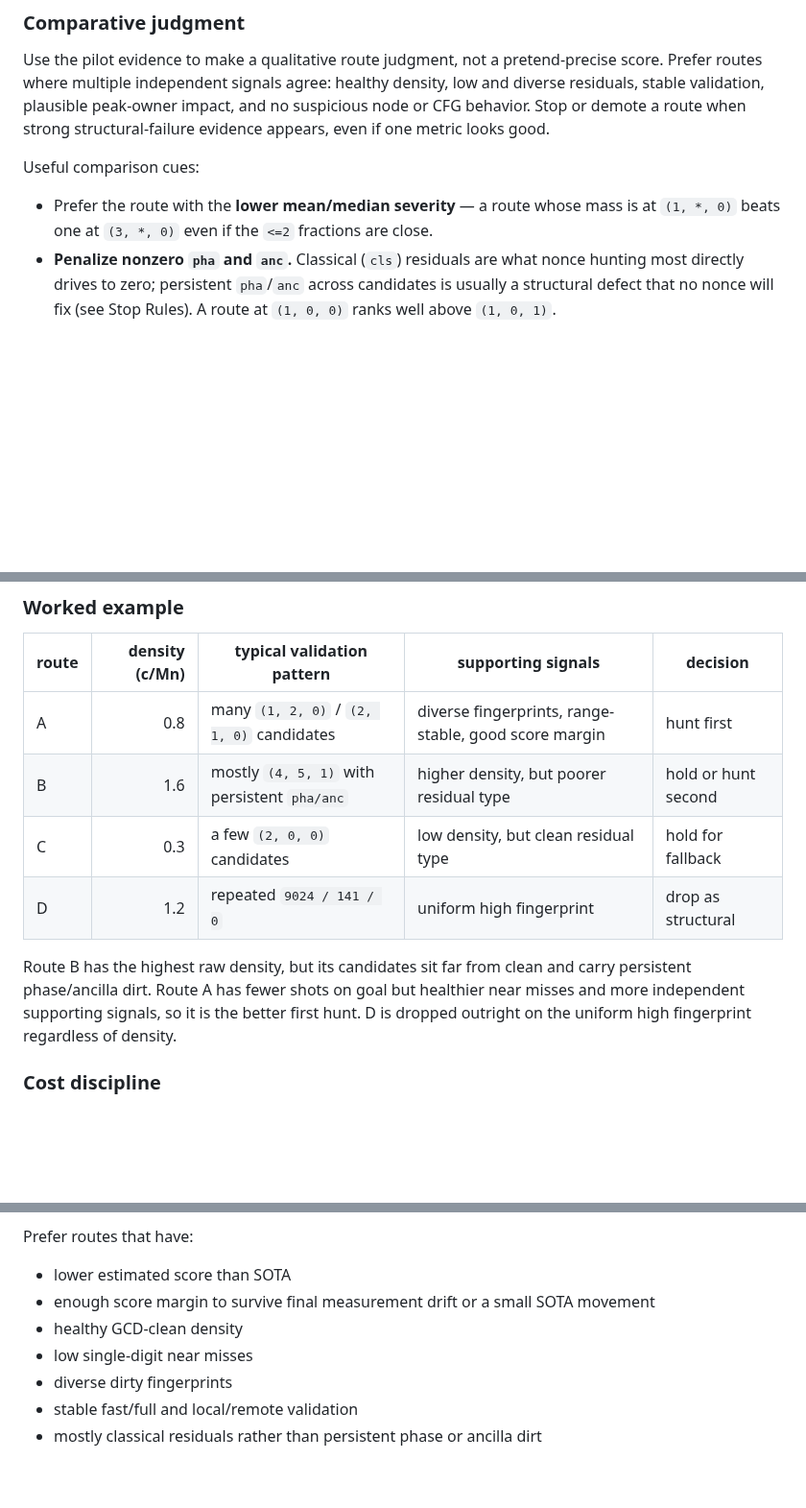
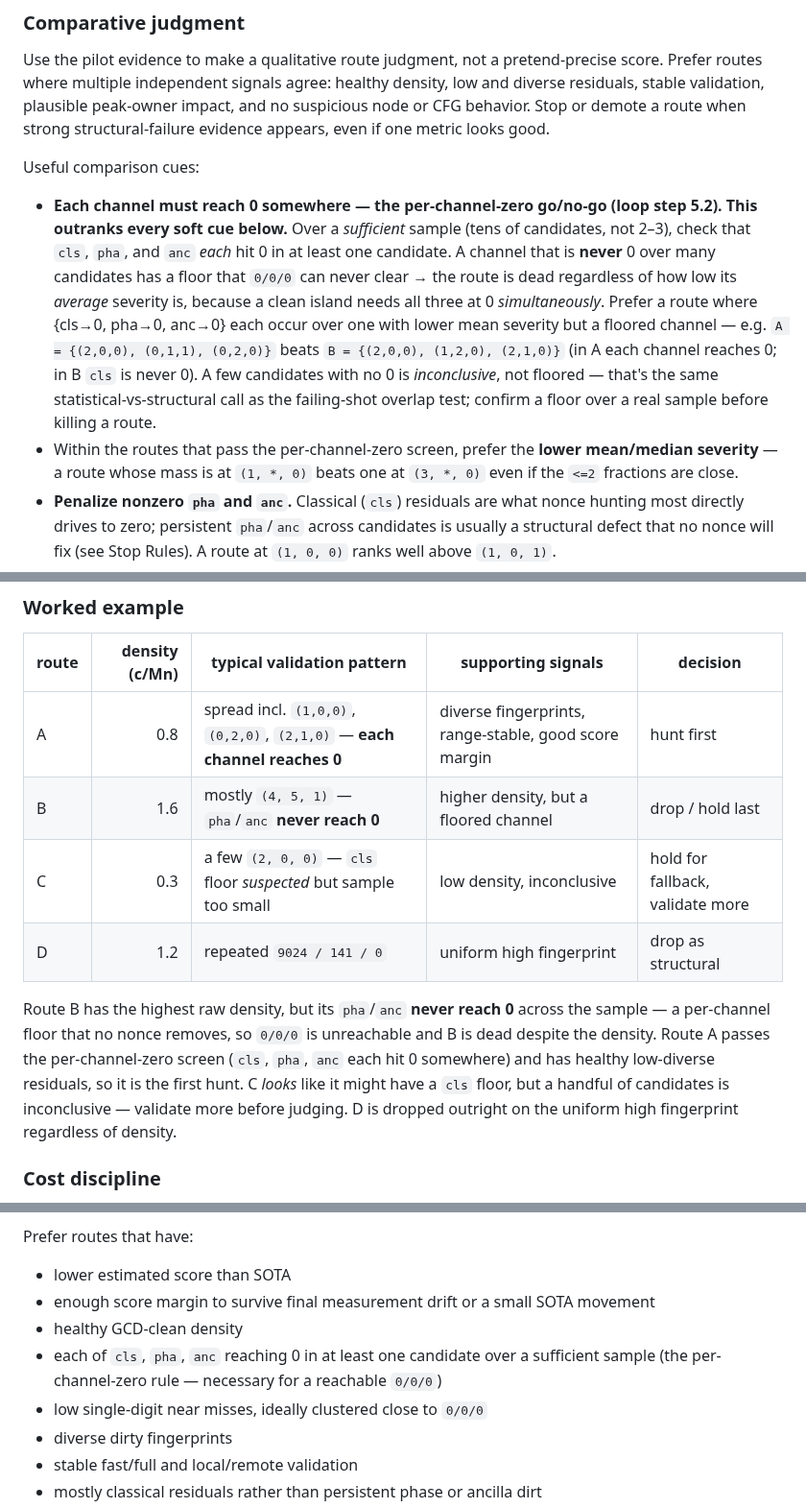
Before and after one commit to jieyilong/ecdsafail_skills, a Markdown page: ecdsafail-island-hunting/SKILL.md, 3 parts joined by grey strips. Shown at 96% size. Rendered like a GitHub page; blank space fills up the shorter version.

Commit message:
island-hunting: wire per-channel-zero (5.1/5.2) into the ranking machinery
The rule was in the loop (step 5.2) but the sections that actually RANK routes didn't
enforce it. Added it where route decisions are made:
- Route Bake-Off 'Useful comparison cues': per-channel-zero is now the TOP cue (a hard
  go/no-go that outranks the soft severity preferences), with the A/B example and the
  sufficient-sample caveat (few candidates w/o a 0 = inconclusive, not floored).
- Worked-example table made consistent: route A now shows each channel touching 0 ('hunt
  first'); route B's pha/anc never reach 0 -> floored -> drop despite top density; C's
  cls floor flagged inconclusive on a small sample.
- Route Comparison Heuristic prefer/avoid lists: prefer each-channel-reaches-0; avoid a
  channel that never reaches 0 (per-channel floor -> 0/0/0 unreachable -> dead route).

Co-Authored-By: Claude Opus 4.8 <noreply@anthropic.com>

```diff
--- a/ecdsafail-island-hunting/SKILL.md
+++ b/ecdsafail-island-hunting/SKILL.md
@@ -195,8 +195,19 @@ route when strong structural-failure evidence appears, even if one metric looks
 
 Useful comparison cues:
 
-- Prefer the route with the **lower mean/median severity** — a route whose mass is at `(1, *, 0)`
-  beats one at `(3, *, 0)` even if the `<=2` fractions are close.
+- **Each channel must reach 0 somewhere — the per-channel-zero go/no-go (loop step 5.2). This
+  outranks every soft cue below.** Over a *sufficient* sample (tens of candidates, not 2–3),
+  check that `cls`, `pha`, and `anc` *each* hit 0 in at least one candidate. A channel that is
+  **never** 0 over many candidates has a floor that `0/0/0` can never clear → the route is dead
+  regardless of how low its *average* severity is, because a clean island needs all three at 0
+  *simultaneously*. Prefer a route where {cls→0, pha→0, anc→0} each occur over one with lower
+  mean severity but a floored channel — e.g. `A = {(2,0,0), (0,1,1), (0,2,0)}` beats
+  `B = {(2,0,0), (1,2,0), (2,1,0)}` (in A each channel reaches 0; in B `cls` is never 0). A few
+  candidates with no 0 is *inconclusive*, not floored — that's the same statistical-vs-structural
+  call as the failing-shot overlap test; confirm a floor over a real sample before killing a route.
+- Within the routes that pass the per-channel-zero screen, prefer the **lower mean/median
+  severity** — a route whose mass is at `(1, *, 0)` beats one at `(3, *, 0)` even if the `<=2`
+  fractions are close.
 - **Penalize nonzero `pha` and `anc`.** Classical (`cls`) residuals are what nonce hunting most
   directly drives to zero; persistent `pha`/`anc` across candidates is usually a structural defect
   that no nonce will fix (see Stop Rules). A route at `(1, 0, 0)` ranks well above `(1, 0, 1)`.
@@ -211,15 +222,17 @@ Useful comparison cues:
 
 | route | density (c/Mn) | typical validation pattern | supporting signals | decision |
 |-------|---------------:|----------------------------|--------------------|----------|
-| A | 0.8 | many `(1, 2, 0)` / `(2, 1, 0)` candidates | diverse fingerprints, range-stable, good score margin | hunt first |
-| B | 1.6 | mostly `(4, 5, 1)` with persistent `pha/anc` | higher density, but poorer residual type | hold or hunt second |
-| C | 0.3 | a few `(2, 0, 0)` candidates | low density, but clean residual type | hold for fallback |
+| A | 0.8 | spread incl. `(1,0,0)`, `(0,2,0)`, `(2,1,0)` — **each channel reaches 0** | diverse fingerprints, range-stable, good score margin | hunt first |
+| B | 1.6 | mostly `(4, 5, 1)` — `pha`/`anc` **never reach 0** | higher density, but a floored channel | drop / hold last |
+| C | 0.3 | a few `(2, 0, 0)` — `cls` floor *suspected* but sample too small | low density, inconclusive | hold for fallback, validate more |
 | D | 1.2 | repeated `9024 / 141 / 0` | uniform high fingerprint | drop as structural |
 
-Route B has the highest raw density, but its candidates sit far from clean and carry persistent
-phase/ancilla dirt. Route A has fewer shots on goal but healthier near misses and more independent
-supporting signals, so it is the better first hunt. D is dropped outright on the uniform high
-fingerprint regardless of density.
+Route B has the highest raw density, but its `pha`/`anc` **never reach 0** across the sample — a
+per-channel floor that no nonce removes, so `0/0/0` is unreachable and B is dead despite the
+density. Route A passes the per-channel-zero screen (`cls`, `pha`, `anc` each hit 0 somewhere) and
+has healthy low-diverse residuals, so it is the first hunt. C *looks* like it might have a `cls`
+floor, but a handful of candidates is inconclusive — validate more before judging. D is dropped
+outright on the uniform high fingerprint regardless of density.
 
 ### Cost discipline
 
@@ -551,7 +564,9 @@ Prefer routes that have:
 - lower estimated score than SOTA
 - enough score margin to survive final measurement drift or a small SOTA movement
 - healthy GCD-clean density
-- low single-digit near misses
+- each of `cls`, `pha`, `anc` reaching 0 in at least one candidate over a sufficient sample (the
+  per-channel-zero rule — necessary for a reachable `0/0/0`)
+- low single-digit near misses, ideally clustered close to `0/0/0`
 - diverse dirty fingerprints
 - stable fast/full and local/remote validation
 - mostly classical residuals rather than persistent phase or ancilla dirt
```
Also changed, not shown: other parts of ecdsafail-island-hunting/SKILL.md (+2 -0 lines).
